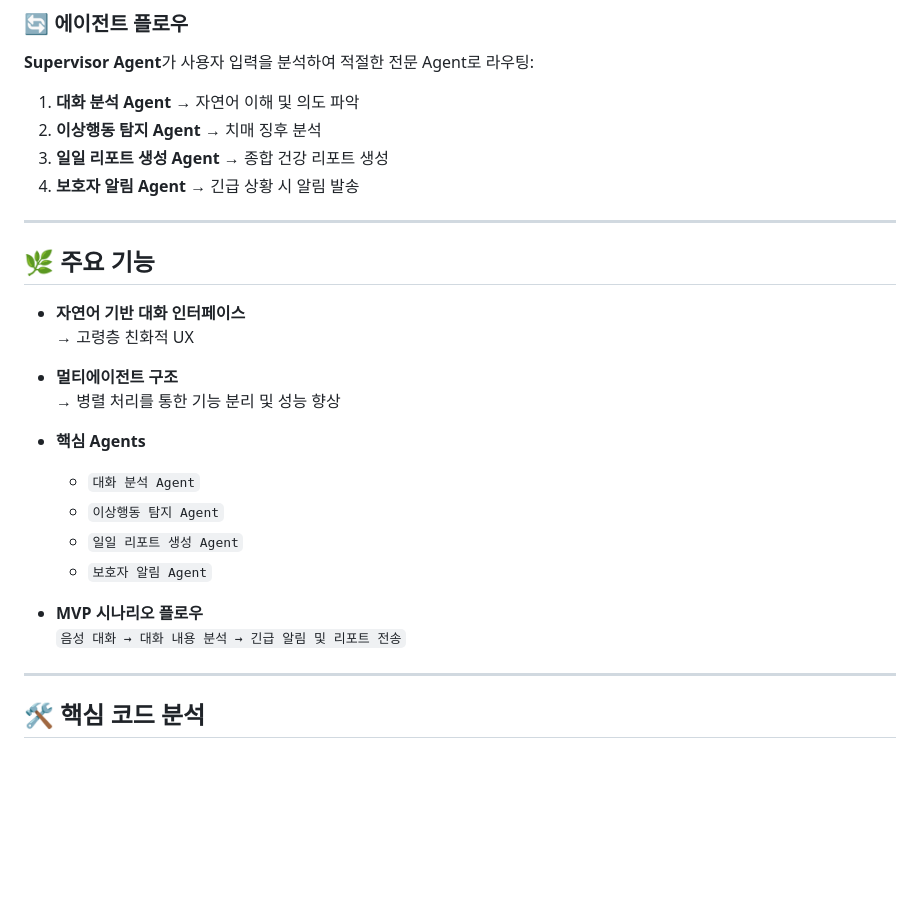
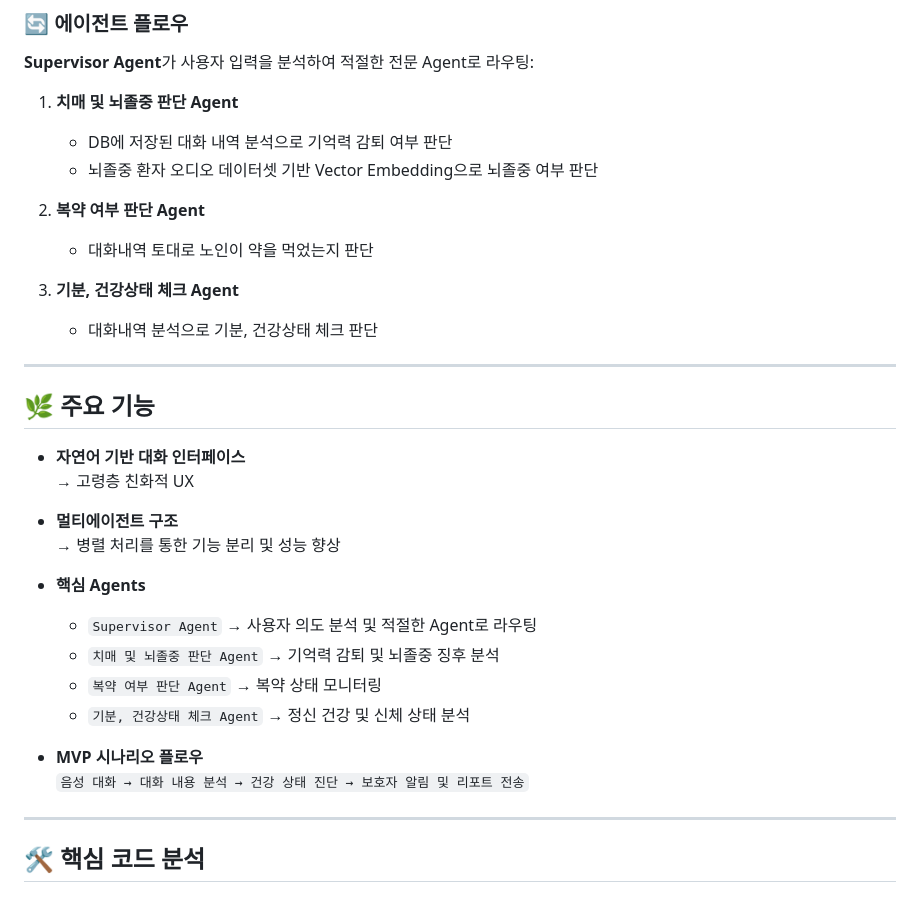
Before and after one commit to NerdCat822/US-Code-2025, a Markdown page: README.md, the part around the change. GitHub-like rendering; blank space fills up the shorter version.

```diff
--- a/README.md
+++ b/README.md
@@ -41,10 +41,15 @@
 
 **Supervisor Agent**가 사용자 입력을 분석하여 적절한 전문 Agent로 라우팅:
 
-1. **대화 분석 Agent** → 자연어 이해 및 의도 파악
-2. **이상행동 탐지 Agent** → 치매 징후 분석
-3. **일일 리포트 생성 Agent** → 종합 건강 리포트 생성
-4. **보호자 알림 Agent** → 긴급 상황 시 알림 발송
+1. **치매 및 뇌졸중 판단 Agent**
+   - DB에 저장된 대화 내역 분석으로 기억력 감퇴 여부 판단
+   - 뇌졸중 환자 오디오 데이터셋 기반 Vector Embedding으로 뇌졸중 여부 판단
+
+2. **복약 여부 판단 Agent**
+   - 대화내역 토대로 노인이 약을 먹었는지 판단
+
+3. **기분, 건강상태 체크 Agent**
+   - 대화내역 분석으로 기분, 건강상태 체크 판단
 
 ---
 
@@ -57,13 +62,13 @@
   → 병렬 처리를 통한 기능 분리 및 성능 향상
 
 - **핵심 Agents**
-  - `대화 분석 Agent`
-  - `이상행동 탐지 Agent`
-  - `일일 리포트 생성 Agent`
-  - `보호자 알림 Agent`
+  - `Supervisor Agent` → 사용자 의도 분석 및 적절한 Agent로 라우팅
+  - `치매 및 뇌졸중 판단 Agent` → 기억력 감퇴 및 뇌졸중 징후 분석
+  - `복약 여부 판단 Agent` → 복약 상태 모니터링
+  - `기분, 건강상태 체크 Agent` → 정신 건강 및 신체 상태 분석
 
 - **MVP 시나리오 플로우**
-  `음성 대화 → 대화 내용 분석 → 긴급 알림 및 리포트 전송`
+  `음성 대화 → 대화 내용 분석 → 건강 상태 진단 → 보호자 알림 및 리포트 전송`
 
 ---
 
```
